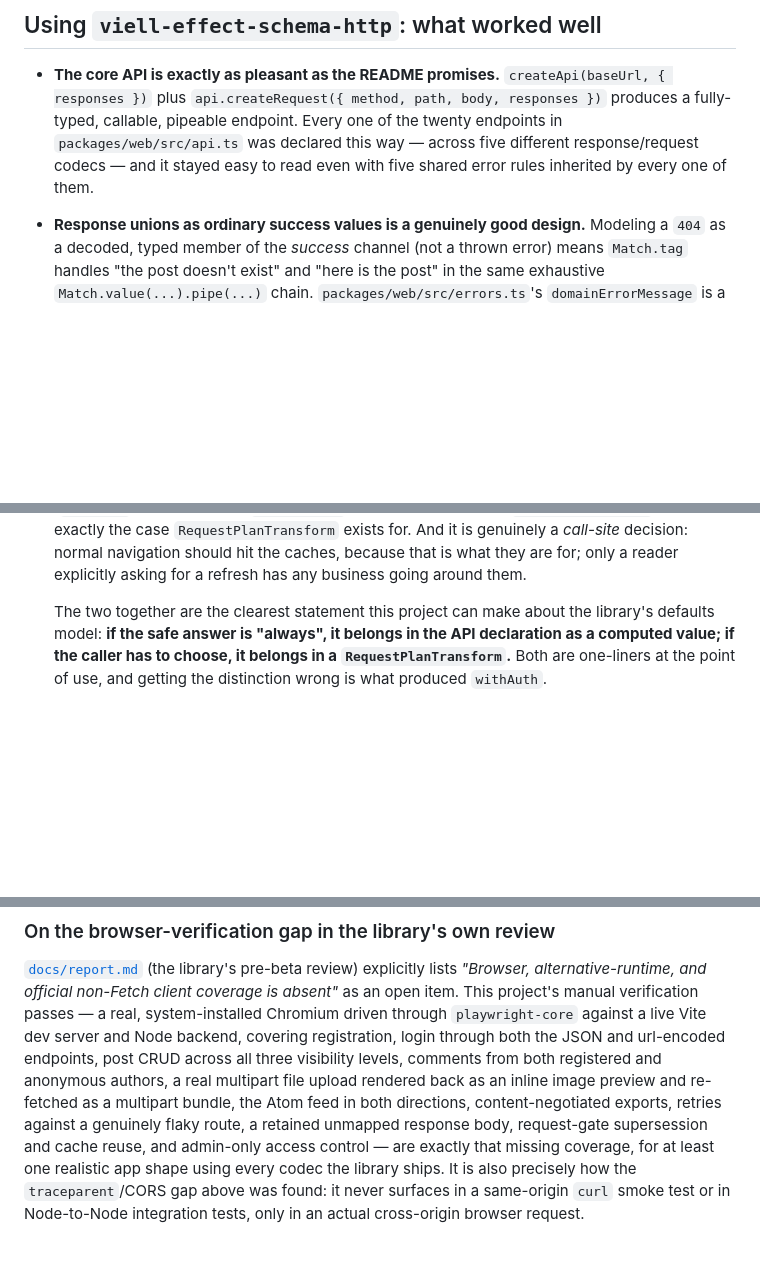
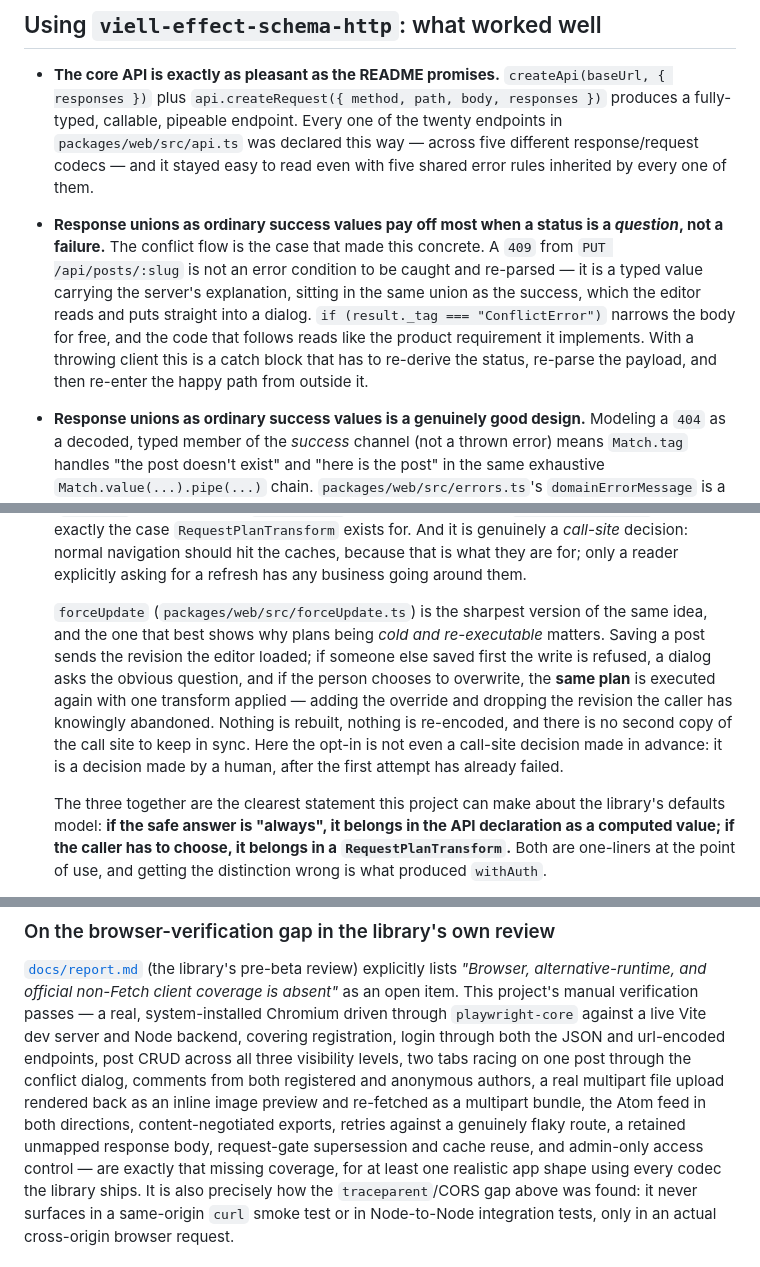
Before and after one commit to viell-dev/effect-schema-http, a Markdown page: README.md, 3 parts joined by grey strips. Rendered like a GitHub page; blank space fills up the shorter version.

Commit message:
Record the conflict dialog as the sharpest opt-in case
Assisted-by: Claude Opus 5 via Claude Code

```diff
--- a/README.md
+++ b/README.md
@@ -263,6 +264,14 @@ a time.
   pipeable endpoint. Every one of the twenty endpoints in `packages/web/src/api.ts` was declared
   this way — across five different response/request codecs — and it stayed easy to read even with
   five shared error rules inherited by every one of them.
+- **Response unions as ordinary success values pay off most when a status is a *question*, not a
+  failure.** The conflict flow is the case that made this concrete. A `409` from `PUT
+  /api/posts/:slug` is not an error condition to be caught and re-parsed — it is a typed value
+  carrying the server's explanation, sitting in the same union as the success, which the editor
+  reads and puts straight into a dialog. `if (result._tag === "ConflictError")` narrows the body
+  for free, and the code that follows reads like the product requirement it implements. With a
+  throwing client this is a catch block that has to re-derive the status, re-parse the payload, and
+  then re-enter the happy path from outside it.
 - **Response unions as ordinary success values is a genuinely good design.** Modeling a `404` as a
   decoded, typed member of the *success* channel (not a thrown error) means `Match.tag` handles
   "the post doesn't exist" and "here is the post" in the same exhaustive `Match.value(...).pipe(...)`
@@ -304,7 +313,16 @@ a time.
   should hit the caches, because that is what they are for; only a reader explicitly asking for a
   refresh has any business going around them.
 
-  The two together are the clearest statement this project can make about the library's defaults
+  `forceUpdate` (`packages/web/src/forceUpdate.ts`) is the sharpest version of the same idea, and
+  the one that best shows why plans being *cold and re-executable* matters. Saving a post sends the
+  revision the editor loaded; if someone else saved first the write is refused, a dialog asks the
+  obvious question, and if the person chooses to overwrite, the **same plan** is executed again
+  with one transform applied — adding the override and dropping the revision the caller has
+  knowingly abandoned. Nothing is rebuilt, nothing is re-encoded, and there is no second copy of
+  the call site to keep in sync. Here the opt-in is not even a call-site decision made in advance:
+  it is a decision made by a human, after the first attempt has already failed.
+
+  The three together are the clearest statement this project can make about the library's defaults
   model: **if the safe answer is "always", it belongs in the API declaration as a computed value;
   if the caller has to choose, it belongs in a `RequestPlanTransform`.** Both are one-liners at the
   point of use, and getting the distinction wrong is what produced `withAuth`.
@@ -465,10 +483,11 @@ a time.
 This project's manual verification passes — a real, system-installed Chromium driven through
 `playwright-core` against a live Vite dev server and Node backend, covering registration, login
 through both the JSON and url-encoded endpoints, post CRUD across all three visibility levels,
-comments from both registered and anonymous authors, a real multipart file upload rendered back as
-an inline image preview and re-fetched as a multipart bundle, the Atom feed in both directions,
-content-negotiated exports, retries against a genuinely flaky route, a retained unmapped response
-body, request-gate supersession and cache reuse, and admin-only access control — are exactly that
+two tabs racing on one post through the conflict dialog, comments from both registered and
+anonymous authors, a real multipart file upload rendered back as an inline image preview and
+re-fetched as a multipart bundle, the Atom feed in both directions, content-negotiated exports,
+retries against a genuinely flaky route, a retained unmapped response body, request-gate
+supersession and cache reuse, and admin-only access control — are exactly that
 missing coverage, for at least one realistic app shape using every codec the library ships. It is
 also precisely how the `traceparent`/CORS
 gap above was found: it never surfaces in a same-origin `curl` smoke test or in Node-to-Node
```
Also changed, not shown: other parts of README.md (+2 -1 lines).
